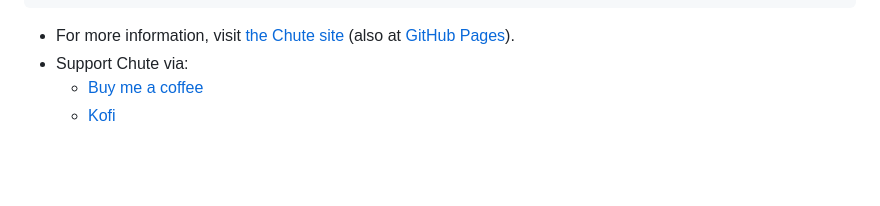
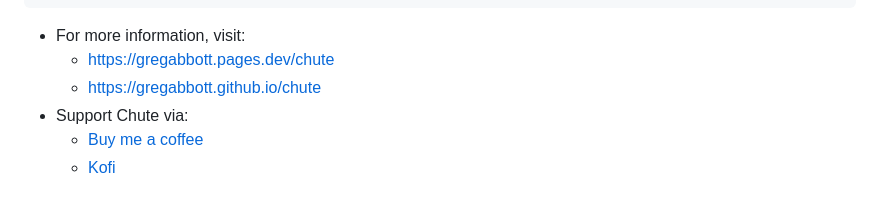
Before and after one commit to gregabbott/chute, a Markdown page: README.md, the part around the change. GitHub-like rendering; blank space fills up the shorter version.

````diff
--- a/README.md
+++ b/README.md
@@ -51,7 +51,9 @@ chute// Optional setup lets all chutes access non-global items.
 //           Both equate to  .reverse > JSON.stringify > log
 // =============================================================
 ```
-- For more information, visit [the Chute site](https://chute.pages.dev/) (also at [GitHub Pages](https://gregabbott.github.io/chute/)).
+- For more information, visit:
+  - https://gregabbott.pages.dev/chute
+  - https://gregabbott.github.io/chute
 - Support Chute via:
   - [Buy me a coffee](https://buymeacoffee.com/gregabbott)
   - [Kofi](https://ko-fi.com/gregabbott)
````
